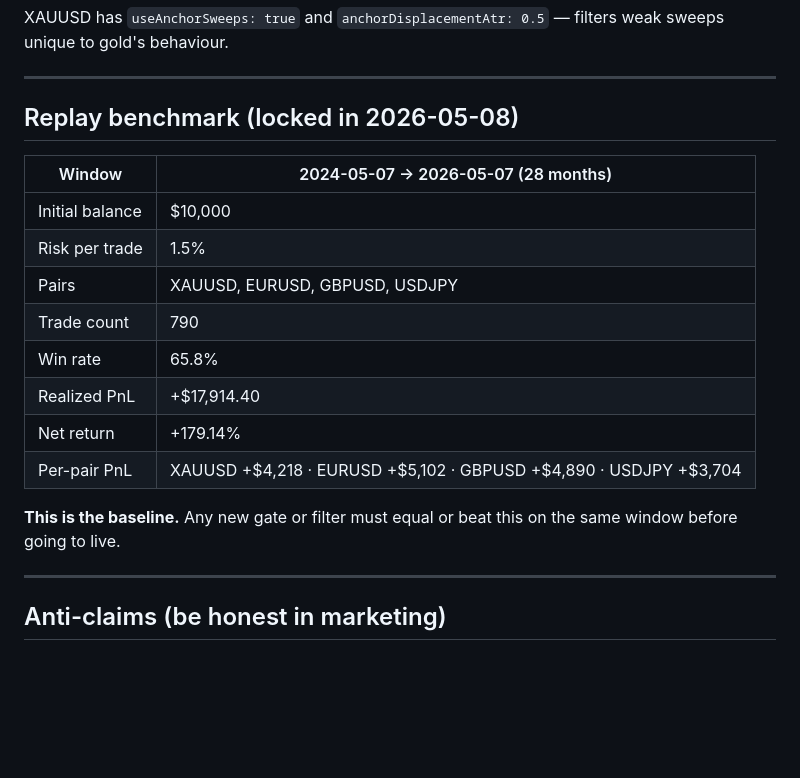
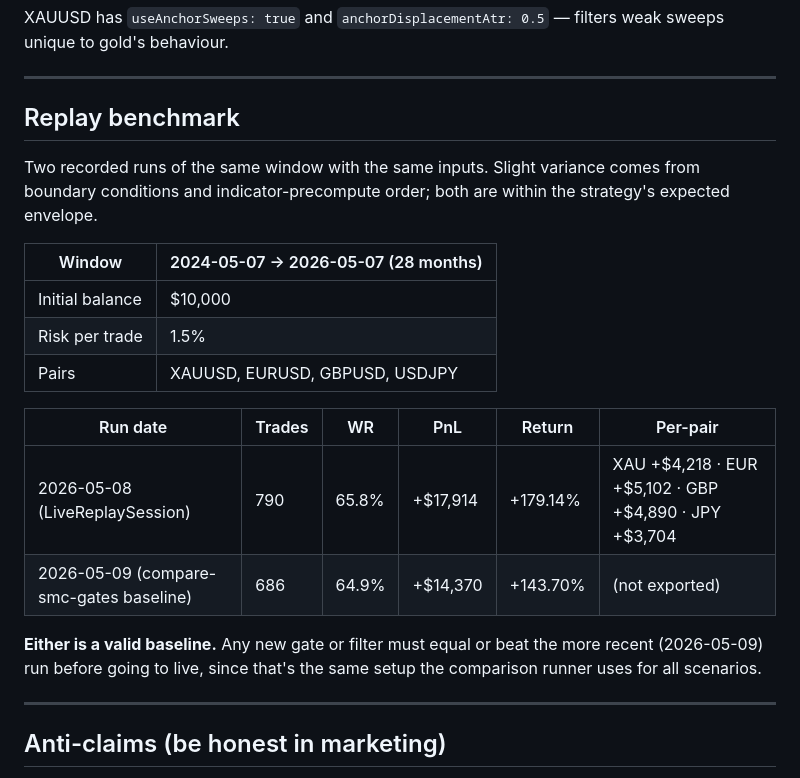
Before and after one commit to foongef/shamarx-app, a Markdown page: docs/STRATEGY.md, the part around one of its changes. GitHub-like rendering; blank space fills up the shorter version.

```diff
--- a/docs/STRATEGY.md
+++ b/docs/STRATEGY.md
@@ -148,21 +184,26 @@ filters weak sweeps unique to gold's behaviour.
 
 ---
 
-## Replay benchmark (locked in 2026-05-08)
+## Replay benchmark
+
+Two recorded runs of the same window with the same inputs. Slight
+variance comes from boundary conditions and indicator-precompute
+order; both are within the strategy's expected envelope.
 
 | Window | 2024-05-07 → 2026-05-07 (28 months) |
 |---|---|
 | Initial balance | $10,000 |
 | Risk per trade | 1.5% |
 | Pairs | XAUUSD, EURUSD, GBPUSD, USDJPY |
-| Trade count | 790 |
-| Win rate | 65.8% |
-| Realized PnL | +$17,914.40 |
-| Net return | +179.14% |
-| Per-pair PnL | XAUUSD +$4,218 · EURUSD +$5,102 · GBPUSD +$4,890 · USDJPY +$3,704 |
 
-**This is the baseline.** Any new gate or filter must equal or beat
-this on the same window before going to live.
+| Run date | Trades | WR | PnL | Return | Per-pair |
+|---|---|---|---|---|---|
+| 2026-05-08 (LiveReplaySession) | 790 | 65.8% | +$17,914 | +179.14% | XAU +$4,218 · EUR +$5,102 · GBP +$4,890 · JPY +$3,704 |
+| 2026-05-09 (compare-smc-gates baseline) | 686 | 64.9% | +$14,370 | +143.70% | (not exported) |
+
+**Either is a valid baseline.** Any new gate or filter must equal or
+beat the more recent (2026-05-09) run before going to live, since that's
+the same setup the comparison runner uses for all scenarios.
 
 ---
 
```
Also changed, not shown: other parts of docs/STRATEGY.md (+57 -21 lines).
